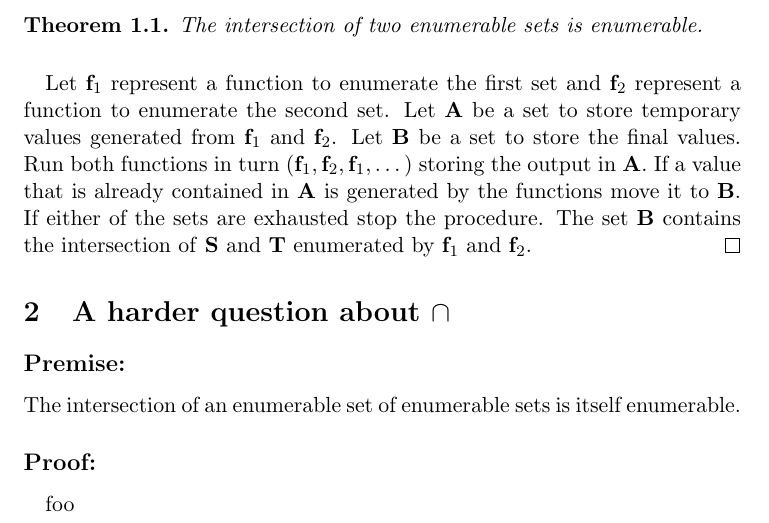
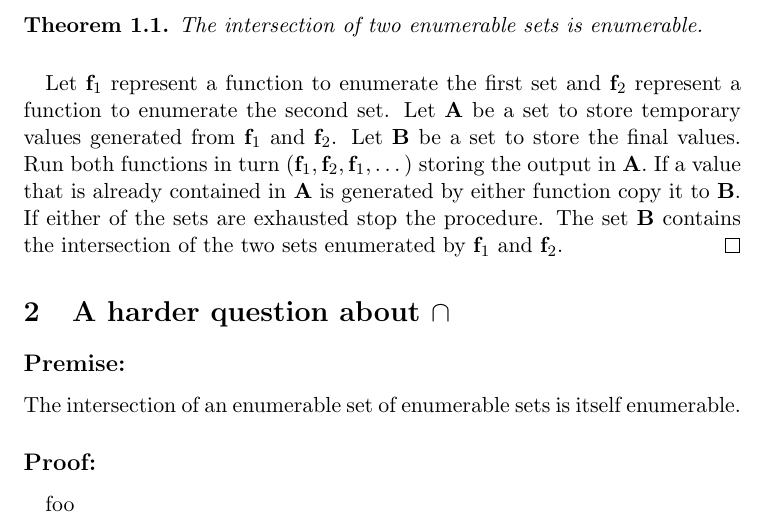
Before and after one commit to dave-maldonado/boolos_and_jeffrey, a LaTeX problem sheet (hw1.tex): part of page 1 of 2, cut so that both start at the same text. Compiled offline with pdfLaTeX.

Commit message:
minor edits to Theorem 1.1 on hw1

```diff
--- a/hw1.tex
+++ b/hw1.tex
@@ -45,9 +45,9 @@
 		\paragraph{}
 		Let $\textbf{f}_{1}$ represent a function to enumerate the first set and $\textbf{f}_{2}$ represent
 		a function to enumerate the second set. Let \textbf{A} be a set to store temporary values generated 			from $\textbf{f}_{1}$ and $\textbf{f}_{2}$. Let \textbf{B} be a set to store the final values. Run both 			functions in turn ($\textbf{f}_{1},\textbf{f}_{2},\textbf{f}_{1},\dots$) storing the output in \textbf{A}.
-		If a value that is already contained in \textbf{A} is generated by the functions move it to \textbf{B}.
+		If a value that is already contained in \textbf{A} is generated by either function copy it to \textbf{B}.
 		If either of the sets are exhausted stop the procedure. The set \textbf{B} contains the
-		intersection of \textbf{S} and \textbf{T} enumerated by $\textbf{f}_{1}$ and {$\textbf{f}_{2}$. \qed
+		intersection of the two sets enumerated by $\textbf{f}_{1}$ and {$\textbf{f}_{2}$. \qed
 
 
 % QUESTION 2
```
Also changed, not shown: hw1.pdf, 1 other file.
